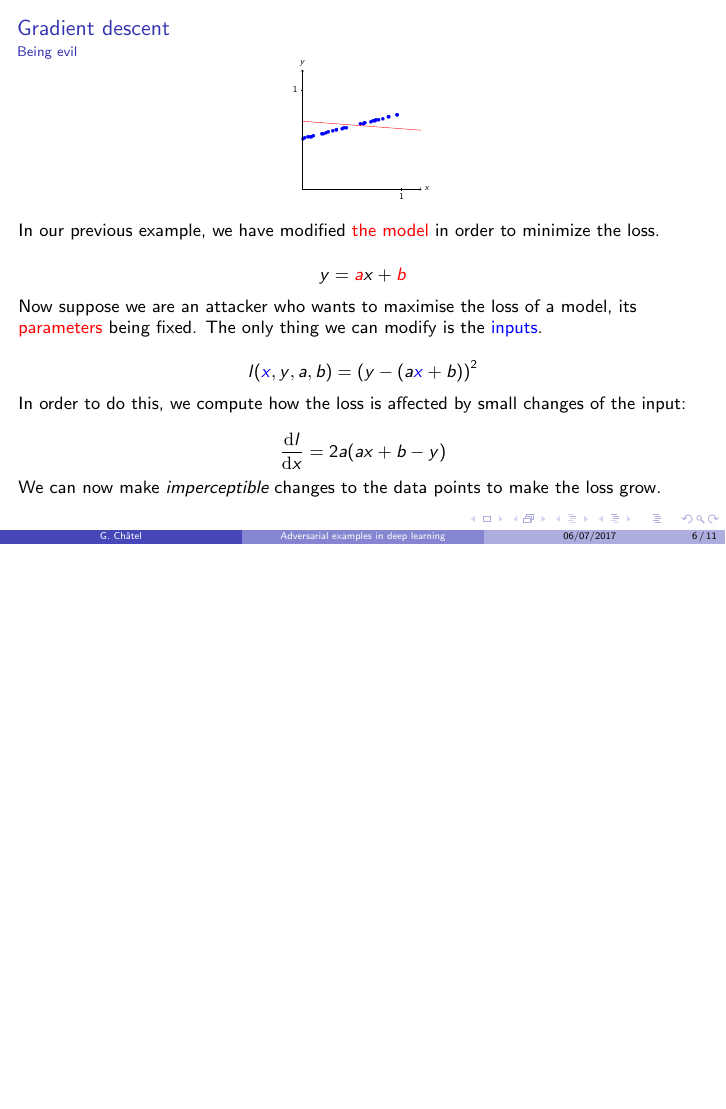
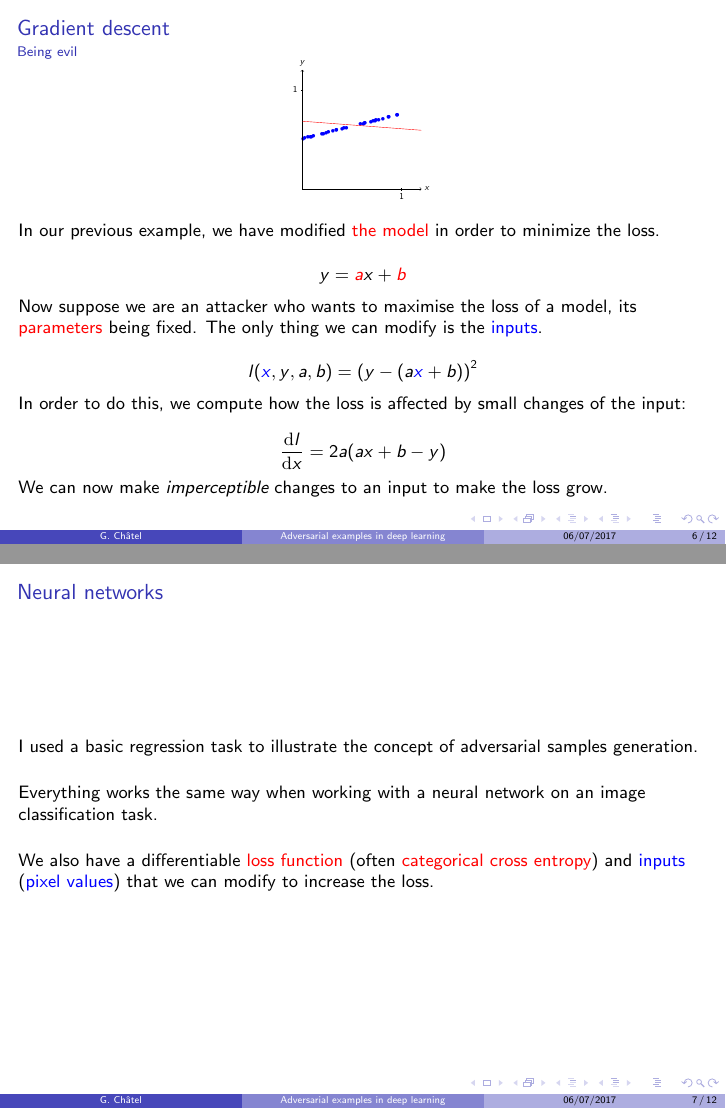
Before and after one commit to rodgzilla/talk-slides, LaTeX slides (adversarial_samples/gchatel_adversarial_samples.tex): page 11 of 16 before the commit and pages 11 and 12 of 17 after it, the two joined at a grey line, the shorter picture padded with empty space. Compiled offline with pdfLaTeX.

Commit message:
Finished the intro (probably).

```diff
--- a/adversarial_samples/gchatel_adversarial_samples.tex
+++ b/adversarial_samples/gchatel_adversarial_samples.tex
@@ -151,8 +151,29 @@
   \frac{\mathrm{d}l}{\mathrm{d}x} = 2 a (ax + b - y)
   \]
 
-  We can now make \emph{imperceptible} changes to the data points to make
-  the loss grow.
+  We can now make \emph{imperceptible} changes to an input to make the
+  loss grow.
+\end{frame}
+%%%%%%%%%%%%%%%%%%%%%%%%%%%%%%%%%%%%%%%%%%%%%%%%%%%%%%%%%%%%%%%%%%%%%%
+
+%%%%%%%%%%%%%%%%%%%%%%%%%%%%%%%%%%%%%%%%%%%%%%%%%%%%%%%%%%%%%%%%%%%%%%
+\begin{frame}
+  \frametitle{Neural networks}
+
+  I used a basic regression task to illustrate the concept of
+  adversarial samples generation.
+
+  \bigskip
+
+  Everything works the same way when working with a neural network on
+  an image classification task.
+
+  \bigskip
+
+  We also have a differentiable \textcolor{red}{loss function} (often
+  \textcolor{red}{categorical cross entropy}) and
+  \textcolor{blue}{inputs} (\textcolor{blue}{pixel values}) that we
+  can modify to increase the loss.
 \end{frame}
 %%%%%%%%%%%%%%%%%%%%%%%%%%%%%%%%%%%%%%%%%%%%%%%%%%%%%%%%%%%%%%%%%%%%%%
 
```
Also changed, not shown: adversarial_samples/gchatel_adversarial_samples.pdf.
